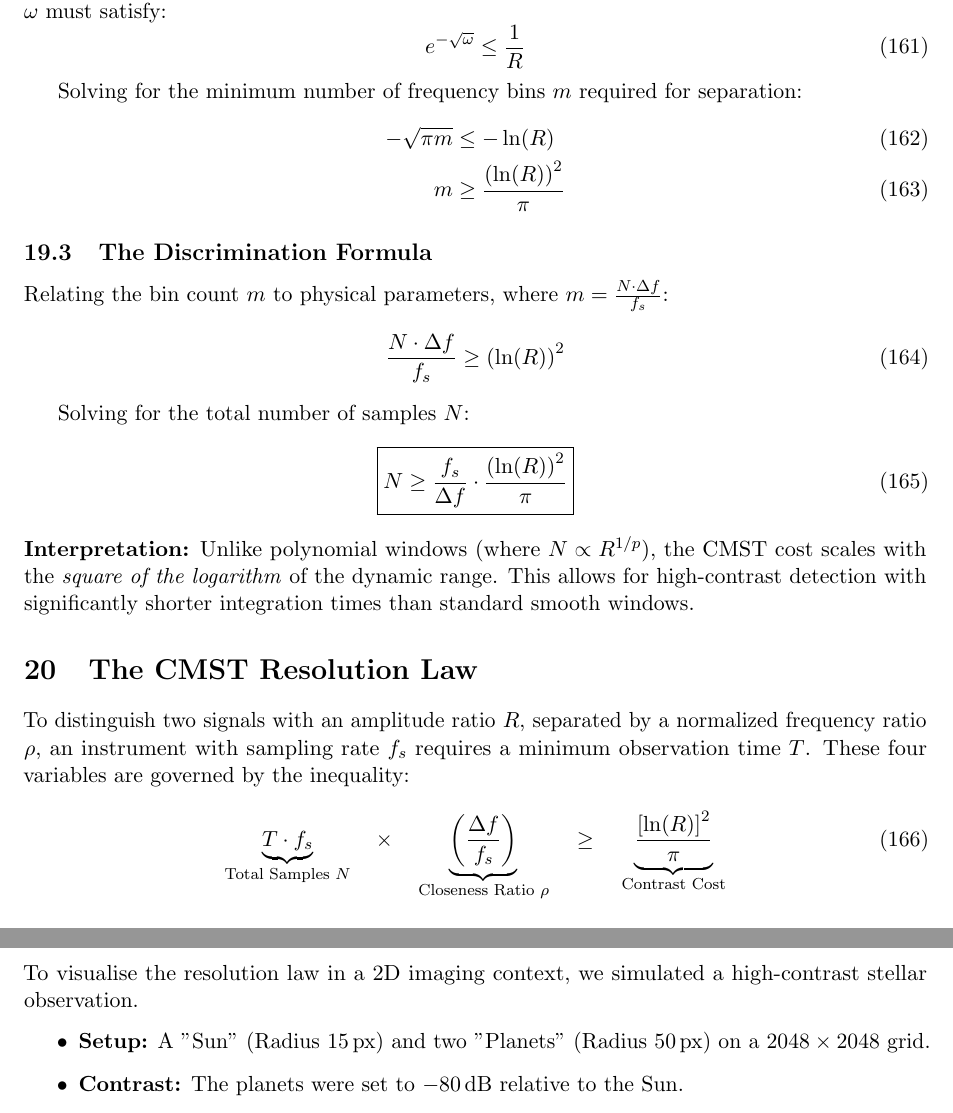
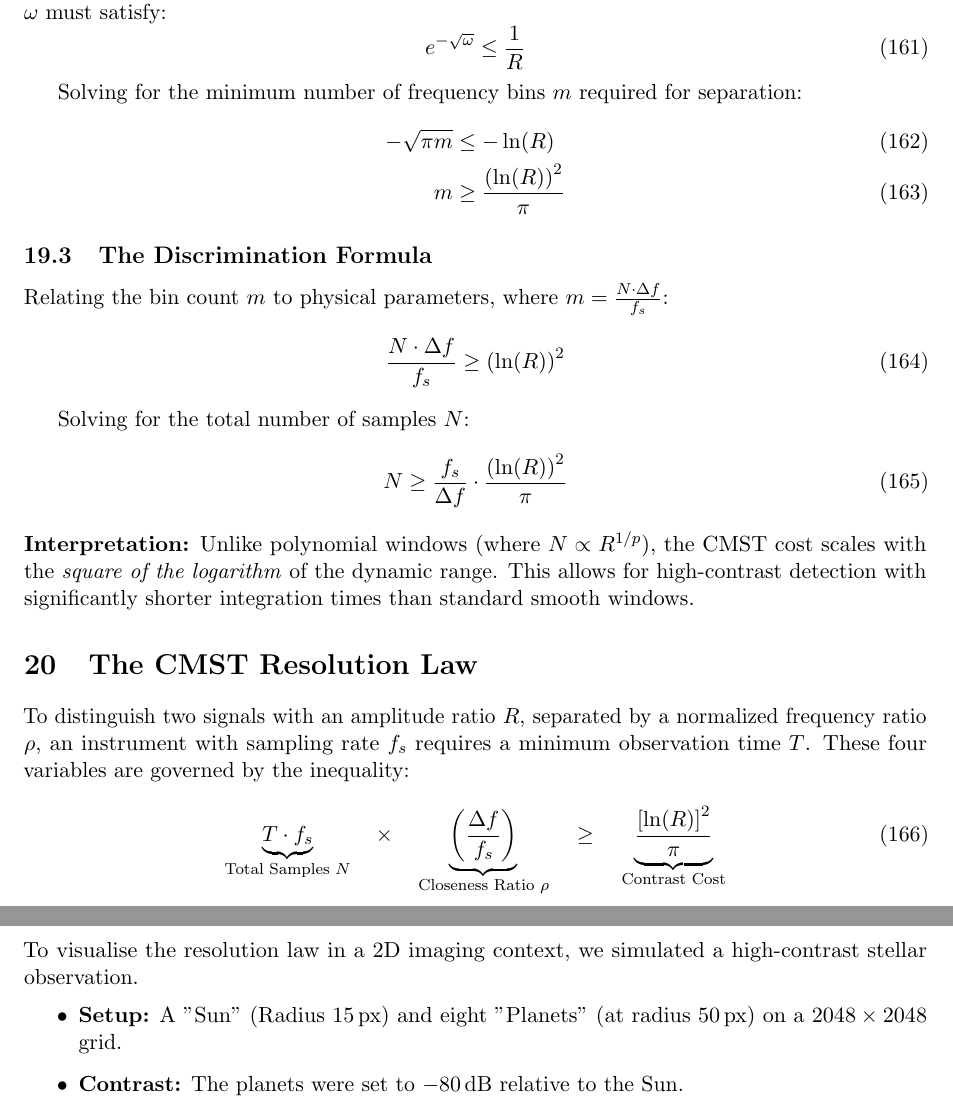
Before and after one commit to aronp/CMST, a LaTeX paper (theory/cmst.tex): two parts of pages 32 and 33 of 35, joined at a grey line, cut so that both start at the same text. Compiled offline with pdfLaTeX.

Commit message:
8 planets

```diff
--- a/theory/cmst.tex
+++ b/theory/cmst.tex
@@ -1970,7 +1970,7 @@ Relating the bin count $m$ to physical parameters, where $m = \frac{N \cdot \Del
 
 Solving for the total number of samples $N$:
 \begin{equation}
-    \boxed{ N \ge \frac{f_s}{\Delta f} \cdot \frac{\left(\ln(R)\right)^2 }{\pi}}
+     N \ge \frac{f_s}{\Delta f} \cdot \frac{\left(\ln(R)\right)^2 }{\pi}
 \end{equation}
 
 \noindent \textbf{Interpretation:}
@@ -2025,7 +2025,7 @@ Since the number of frequency bins separating two signals is defined as $m = T \
 \subsection{Numerical Visualisation: The "Planet Test"}
 To visualise the resolution law in a 2D imaging context, we simulated a high-contrast stellar observation.
 \begin{itemize}
-    \item \textbf{Setup:} A "Sun" (Radius $15\,\text{px}$) and two "Planets" (Radius $50\,\text{px}$) on a $2048 \times 2048$ grid.
+    \item \textbf{Setup:} A "Sun" (Radius $15\,\text{px}$) and eight "Planets" (at radius $50\,\text{px}$) on a $2048 \times 2048$ grid.
     \item \textbf{Contrast:} The planets were set to $-80\,\text{dB}$ relative to the Sun.
     \item \textbf{Separation:} The effective edge-to-edge separation was $\Delta x = 50 - 15 = 35\,\text{px}$.
 \end{itemize}
```
